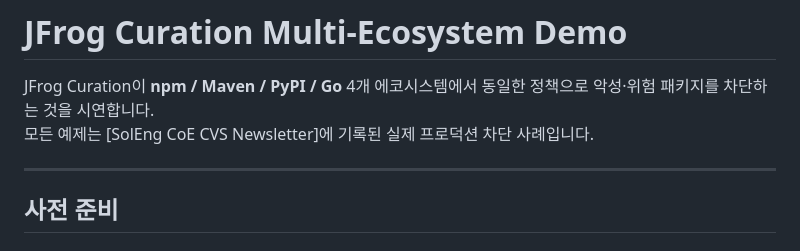
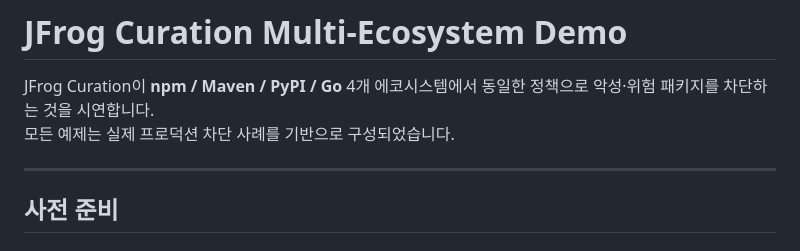
Before and after one commit to changwy-jfrog/npm-curation-demo, a Markdown page: README.md, the part around the change. Rendered like a GitHub page.

Commit message:
Remove internal SolEng CoE Newsletter reference from README
Co-Authored-By: Claude Opus 4.7 (1M context) <noreply@anthropic.com>

```diff
--- a/README.md
+++ b/README.md
@@ -1,7 +1,7 @@
 # JFrog Curation Multi-Ecosystem Demo
 
 JFrog Curation이 **npm / Maven / PyPI / Go** 4개 에코시스템에서 동일한 정책으로 악성·위험 패키지를 차단하는 것을 시연합니다.
-모든 예제는 [SolEng CoE CVS Newsletter]에 기록된 실제 프로덕션 차단 사례입니다.
+모든 예제는 실제 프로덕션 차단 사례를 기반으로 구성되었습니다.
 
 ---
 
```
